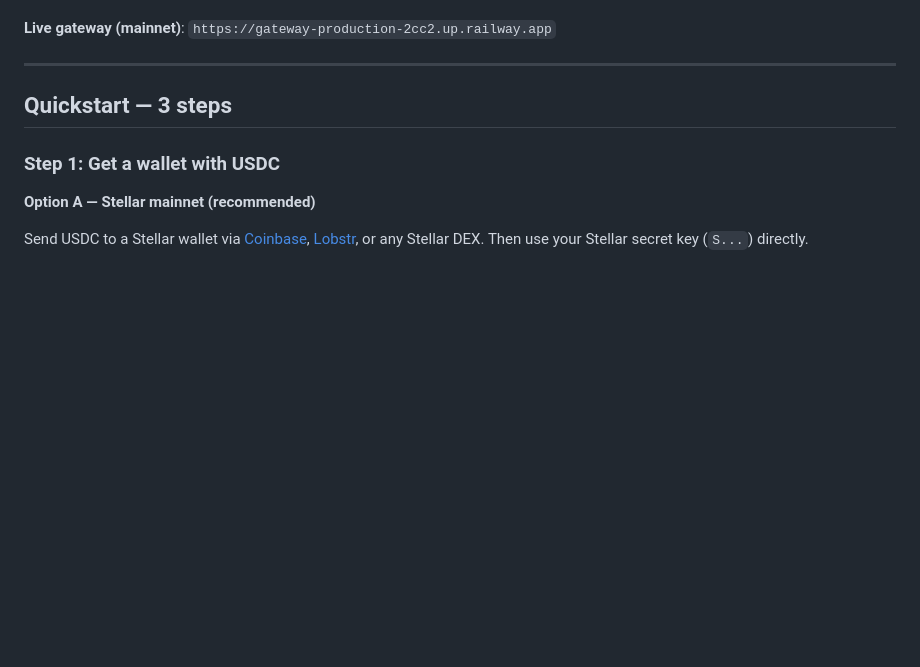
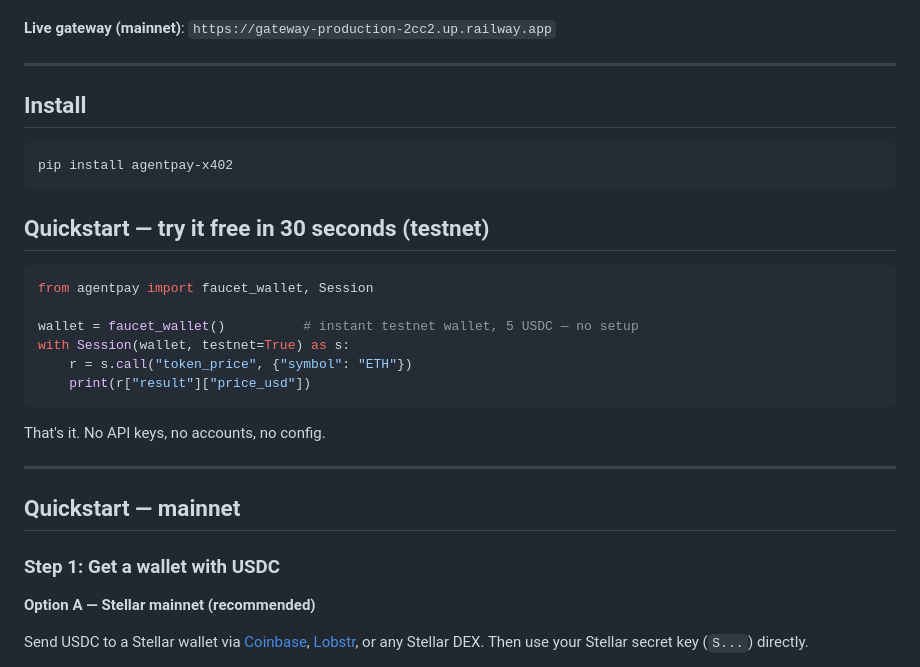
Before and after one commit to romudille-bit/agentpay, a Markdown page: README.md, the part around the change. GitHub-like rendering; blank space fills up the shorter version.

Commit message:
docs: add pip install agentpay-x402 to README quickstart

````diff
--- a/README.md
+++ b/README.md
@@ -13,7 +13,28 @@ AgentPay is an x402 payment gateway for AI agents. Access 14 crypto data tools u
 
 ---
 
-## Quickstart — 3 steps
+## Install
+
+```bash
+pip install agentpay-x402
+```
+
+## Quickstart — try it free in 30 seconds (testnet)
+
+```python
+from agentpay import faucet_wallet, Session
+
+wallet = faucet_wallet()          # instant testnet wallet, 5 USDC — no setup
+with Session(wallet, testnet=True) as s:
+    r = s.call("token_price", {"symbol": "ETH"})
+    print(r["result"]["price_usd"])
+```
+
+That's it. No API keys, no accounts, no config.
+
+---
+
+## Quickstart — mainnet
 
 ### Step 1: Get a wallet with USDC
 
````
